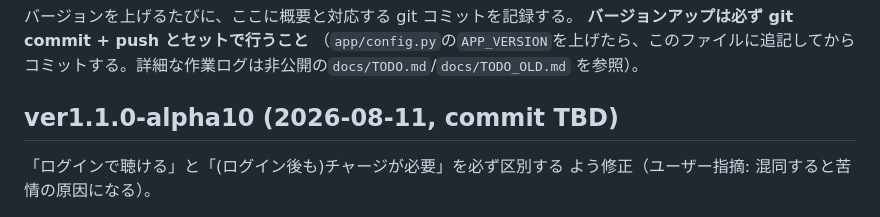
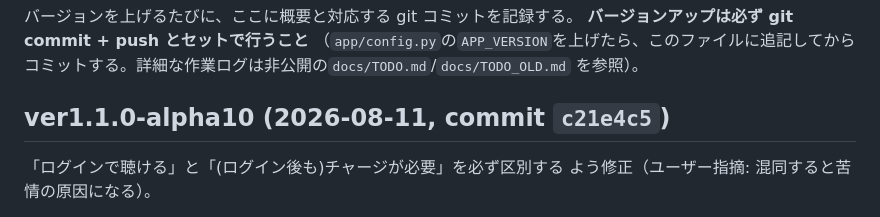
Before and after one commit to yutsuka123/LearningEnglishWithAI, a Markdown page: CHANGELOG.md, the part around the change. Drawn GitHub-style.

Commit message:
docs: CHANGELOG に alpha10 のコミットハッシュを追記
Co-Authored-By: Claude Sonnet 5 <noreply@anthropic.com>

```diff
--- a/CHANGELOG.md
+++ b/CHANGELOG.md
@@ -6,7 +6,7 @@
 コミットする。詳細な作業ログは非公開の`docs/TODO.md`/`docs/TODO_OLD.md`
 を参照）。
 
-## ver1.1.0-alpha10 (2026-08-11, commit TBD)
+## ver1.1.0-alpha10 (2026-08-11, commit `c21e4c5`)
 
 「ログインで聴ける」と「(ログイン後も)チャージが必要」を必ず区別する
 よう修正（ユーザー指摘: 混同すると苦情の原因になる）。
```
